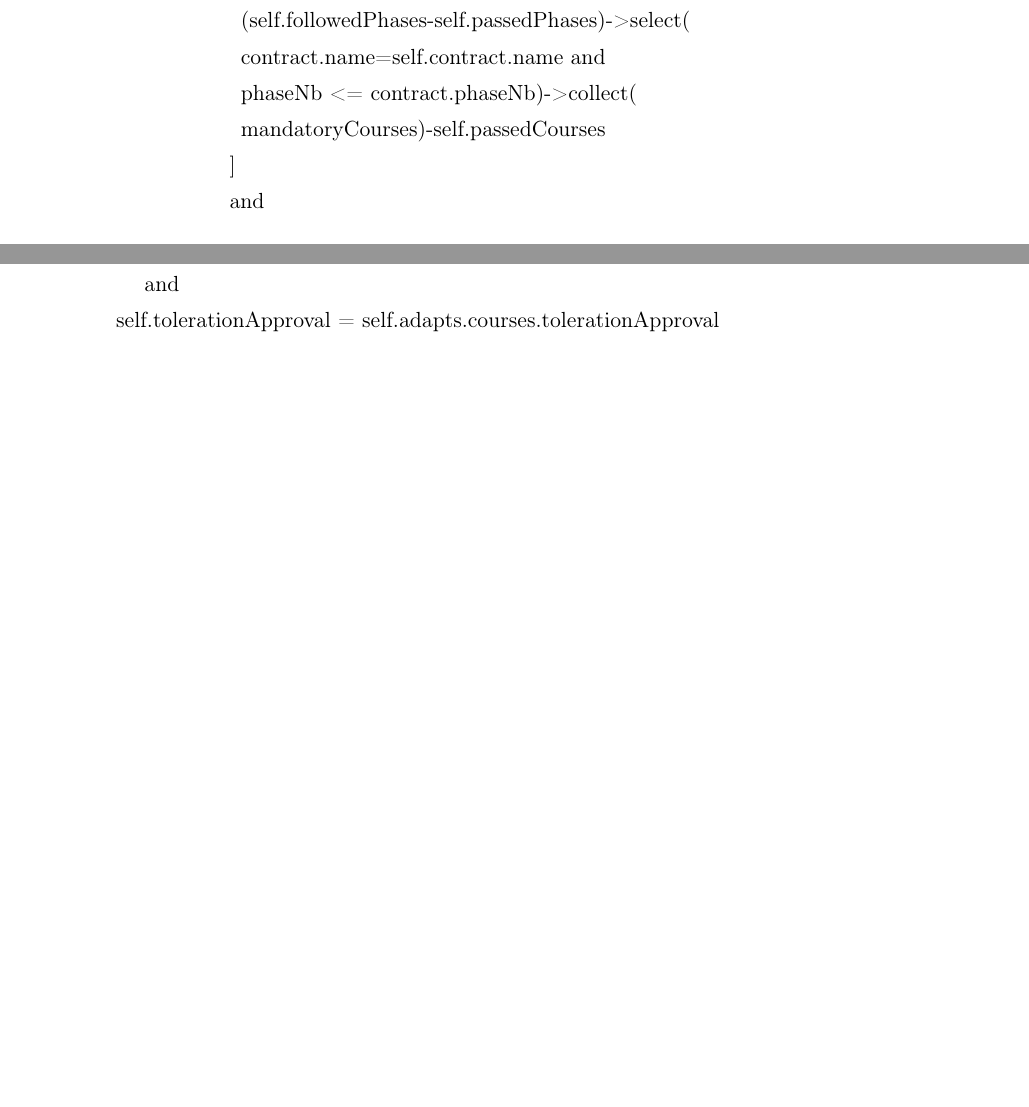
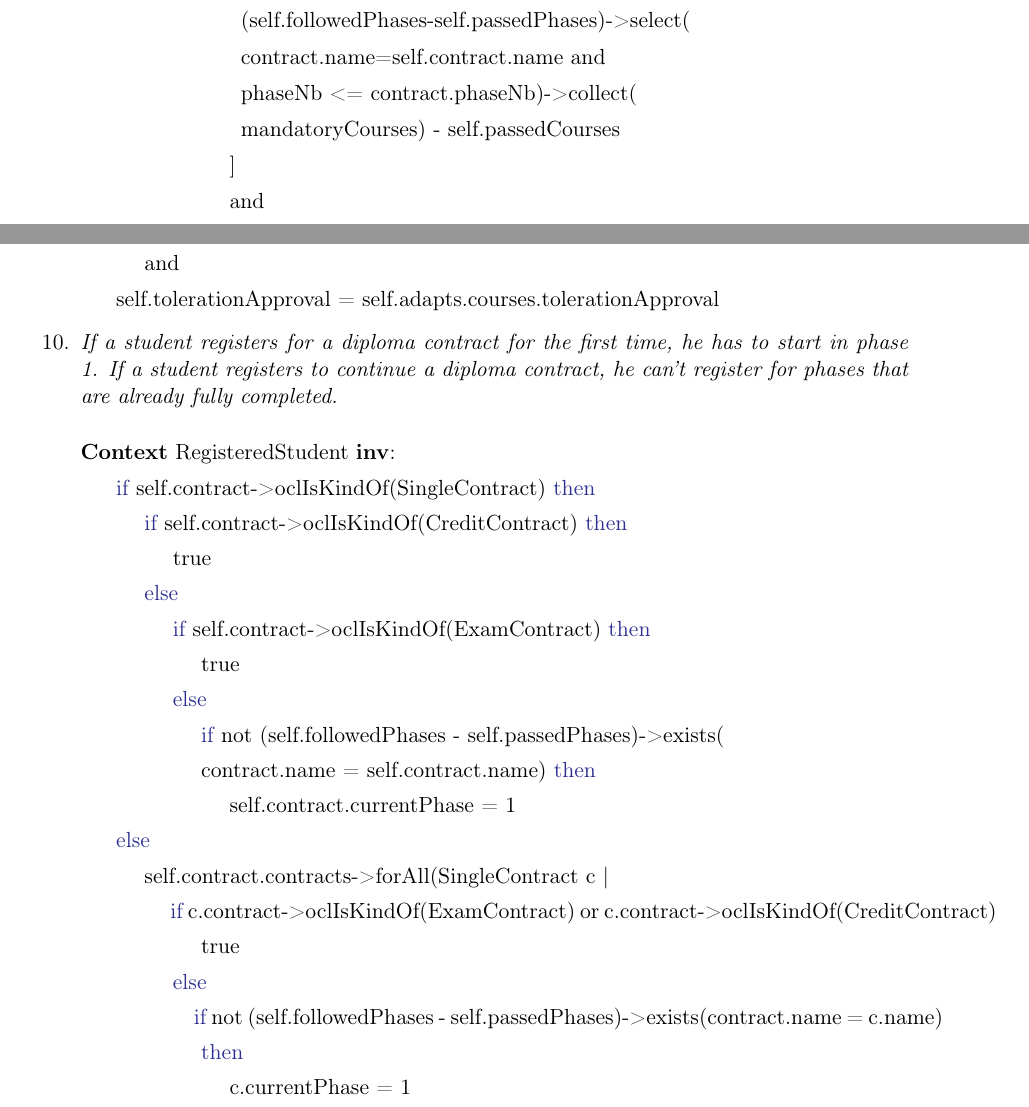
Before and after one commit to KristofPeeters/report-vavcs, a LaTeX thesis (verslag-vereistenanalyse/index.tex, which reads verslag-vereistenanalyse/documents/ocl/object-constraint-language.tex): two parts of pages 36 and 38 of 39 before the commit and two parts of pages 36 and 39 of 41 after it, joined at a grey line, cut so that both start at the same text, the shorter picture padded with empty space. Compiled offline with pdfLaTeX.

Commit message:
ocl volledig

```diff
--- a/verslag-vereistenanalyse/documents/ocl/object-constraint-language.tex
+++ b/verslag-vereistenanalyse/documents/ocl/object-constraint-language.tex
@@ -58,6 +58,7 @@ OCL.
 	 \par \hspace*{27 mm} (self.followedPhases-self.passedPhases)->select(
 	 \par \hspace*{27 mm} contract.name=self.contract.name and
 	 \par \hspace*{27 mm} phaseNb <= contract.phaseNb)->collect(
-	 \par \hspace*{27 mm}  mandatoryCourses)-self.passedCourses
+	 \par \hspace*{27 mm}  mandatoryCourses) - self.passedCourses
 	 \par \hspace*{25 mm} $]$
 	 \par \hspace*{25 mm} and
+	 \par \hspace*{25 mm} self.courseConfiguration.courses->includesAll
@@ -149,6 +187,38 @@ OCL.
 	\par \hspace*{5 mm} self.tolerationApproval =
 	self.adapts.courses.tolerationApproval
 
+	\item \emph{If a student registers for a diploma contract for the first time,
+	he has to start in phase 1. If a student registers to continue a diploma
+	contract, he can't register for phases that are already fully completed.}
+	\npar \textbf{Context} RegisteredStudent \textbf{inv}:
+	\par \hspace*{5 mm} \textcolor{Blue}{if}
+	self.contract->oclIsKindOf(SingleContract) \textcolor{Blue}{then}
+	\par \hspace*{10 mm} \textcolor{Blue}{if}
+	self.contract->oclIsKindOf(CreditContract) \textcolor{Blue}{then}
+	\par \hspace*{15 mm} true
+	\par \hspace*{10 mm} \textcolor{Blue}{else}
+	\par \hspace*{15 mm} \textcolor{Blue}{if}
+	self.contract->oclIsKindOf(ExamContract) \textcolor{Blue}{then}
+	\par \hspace*{20 mm} true
+	\par \hspace*{15 mm} \textcolor{Blue}{else}
+	\par \hspace*{20 mm} \textcolor{Blue}{if} not (self.followedPhases -
+	self.passedPhases)->exists(
+	\par \hspace*{20 mm} contract.name = self.contract.name)
+	\textcolor{Blue}{then}
+	\par \hspace*{25 mm} self.contract.currentPhase = 1
+
+	\par \hspace*{5 mm} \textcolor{Blue}{else}
+	\par \hspace*{10 mm} self.contract.contracts->forAll(SingleContract c |
+	\par \hspace*{15 mm} \textcolor{Blue}{if} c.contract->oclIsKindOf(ExamContract)
+	or c.contract->oclIsKindOf(CreditContract)
+	\par \hspace*{20 mm} true
+	\par \hspace*{15 mm} \textcolor{Blue}{else}
+	\par \hspace*{20 mm}\textcolor{Blue}{if} not (self.followedPhases -
+	self.passedPhases)->exists(contract.name = c.name)
+	\par \hspace*{20 mm} \textcolor{Blue}{then}
+	\par \hspace*{25 mm} c.currentPhase = 1
+
+
 \end{enumerate}
 
 \subsection{Use case constraints}
```
Also changed, not shown: verslag-vereistenanalyse/documents/ocl/object-constraint-language.tex (37 more changed lines).
